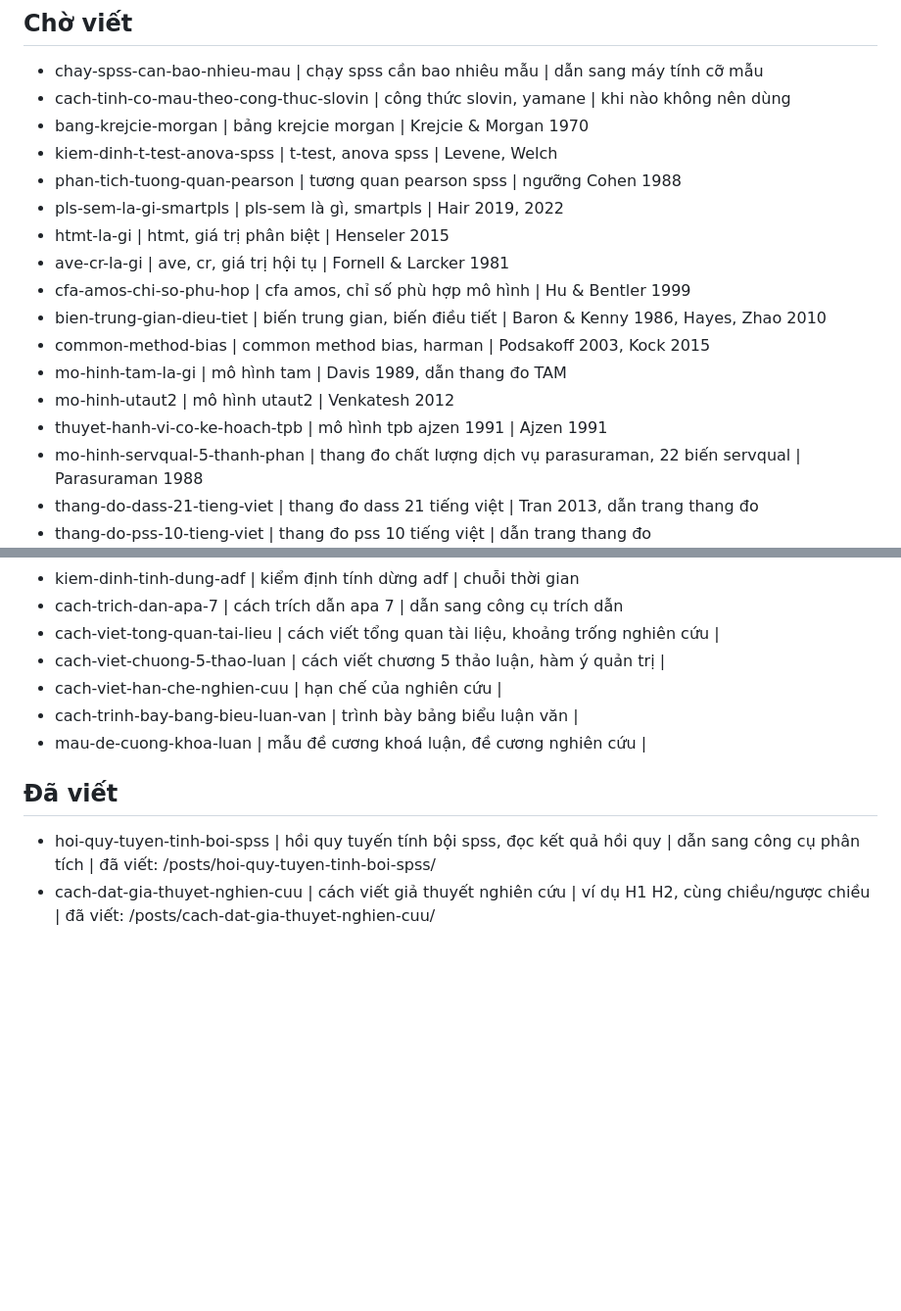
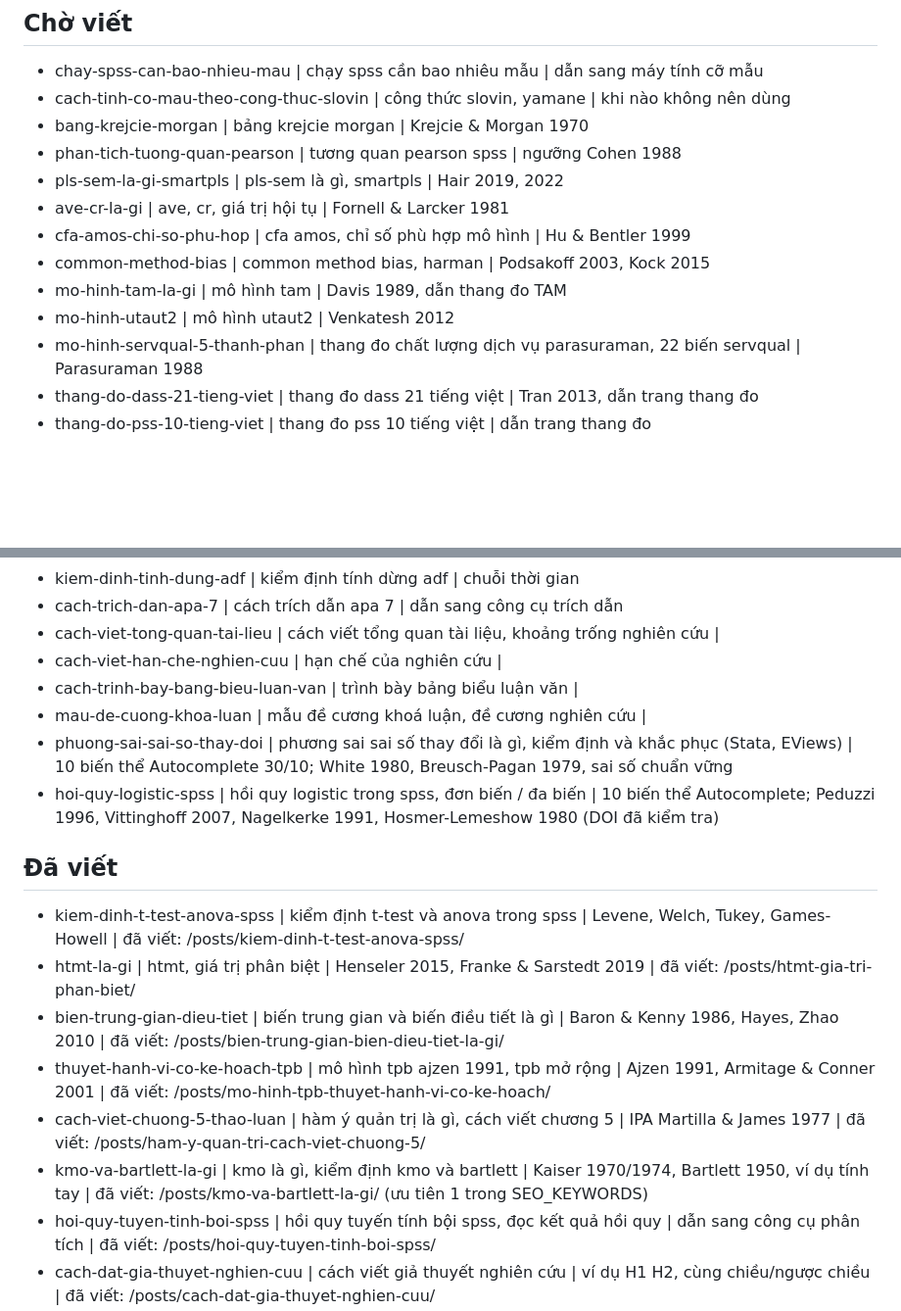
Before and after one commit to growth547/goc-nghien-cuu, a Markdown page: docs/CONTENT_BACKLOG.md, 2 parts joined by grey strips. Shown at 98% size. Rendered like a GitHub page; blank space fills up the shorter version.

Commit message:
Backlog: mark six posts written, add heteroskedasticity and logistic regression gaps
Co-Authored-By: Claude Opus 5.5 <noreply@anthropic.com>

```diff
--- a/docs/CONTENT_BACKLOG.md
+++ b/docs/CONTENT_BACKLOG.md
@@ -9,17 +9,13 @@ Mỗi dòng: `slug đề xuất | truy vấn chính | ghi chú`.
 - chay-spss-can-bao-nhieu-mau | chạy spss cần bao nhiêu mẫu | dẫn sang máy tính cỡ mẫu
 - cach-tinh-co-mau-theo-cong-thuc-slovin | công thức slovin, yamane | khi nào không nên dùng
 - bang-krejcie-morgan | bảng krejcie morgan | Krejcie & Morgan 1970
-- kiem-dinh-t-test-anova-spss | t-test, anova spss | Levene, Welch
 - phan-tich-tuong-quan-pearson | tương quan pearson spss | ngưỡng Cohen 1988
 - pls-sem-la-gi-smartpls | pls-sem là gì, smartpls | Hair 2019, 2022
-- htmt-la-gi | htmt, giá trị phân biệt | Henseler 2015
 - ave-cr-la-gi | ave, cr, giá trị hội tụ | Fornell & Larcker 1981
 - cfa-amos-chi-so-phu-hop | cfa amos, chỉ số phù hợp mô hình | Hu & Bentler 1999
-- bien-trung-gian-dieu-tiet | biến trung gian, biến điều tiết | Baron & Kenny 1986, Hayes, Zhao 2010
 - common-method-bias | common method bias, harman | Podsakoff 2003, Kock 2015
 - mo-hinh-tam-la-gi | mô hình tam | Davis 1989, dẫn thang đo TAM
 - mo-hinh-utaut2 | mô hình utaut2 | Venkatesh 2012
-- thuyet-hanh-vi-co-ke-hoach-tpb | mô hình tpb ajzen 1991 | Ajzen 1991
 - mo-hinh-servqual-5-thanh-phan | thang đo chất lượng dịch vụ parasuraman, 22 biến servqual | Parasuraman 1988
 - thang-do-dass-21-tieng-viet | thang đo dass 21 tiếng việt | Tran 2013, dẫn trang thang đo
 - thang-do-pss-10-tieng-viet | thang đo pss 10 tiếng việt | dẫn trang thang đo
@@ -33,14 +29,21 @@ Mỗi dòng: `slug đề xuất | truy vấn chính | ghi chú`.
 - kiem-dinh-tinh-dung-adf | kiểm định tính dừng adf | chuỗi thời gian
 - cach-trich-dan-apa-7 | cách trích dẫn apa 7 | dẫn sang công cụ trích dẫn
 - cach-viet-tong-quan-tai-lieu | cách viết tổng quan tài liệu, khoảng trống nghiên cứu |
-- cach-viet-chuong-5-thao-luan | cách viết chương 5 thảo luận, hàm ý quản trị |
 - cach-viet-han-che-nghien-cuu | hạn chế của nghiên cứu |
 - cach-trinh-bay-bang-bieu-luan-van | trình bày bảng biểu luận văn |
 - mau-de-cuong-khoa-luan | mẫu đề cương khoá luận, đề cương nghiên cứu |
+- phuong-sai-sai-so-thay-doi | phương sai sai số thay đổi là gì, kiểm định và khắc phục (Stata, EViews) | 10 biến thể Autocomplete 30/10; White 1980, Breusch-Pagan 1979, sai số chuẩn vững
+- hoi-quy-logistic-spss | hồi quy logistic trong spss, đơn biến / đa biến | 10 biến thể Autocomplete; Peduzzi 1996, Vittinghoff 2007, Nagelkerke 1991, Hosmer-Lemeshow 1980 (DOI đã kiểm tra)
 
 
 ## Đã viết
 
+- kiem-dinh-t-test-anova-spss | kiểm định t-test và anova trong spss | Levene, Welch, Tukey, Games-Howell | đã viết: /posts/kiem-dinh-t-test-anova-spss/
+- htmt-la-gi | htmt, giá trị phân biệt | Henseler 2015, Franke & Sarstedt 2019 | đã viết: /posts/htmt-gia-tri-phan-biet/
+- bien-trung-gian-dieu-tiet | biến trung gian và biến điều tiết là gì | Baron & Kenny 1986, Hayes, Zhao 2010 | đã viết: /posts/bien-trung-gian-bien-dieu-tiet-la-gi/
+- thuyet-hanh-vi-co-ke-hoach-tpb | mô hình tpb ajzen 1991, tpb mở rộng | Ajzen 1991, Armitage & Conner 2001 | đã viết: /posts/mo-hinh-tpb-thuyet-hanh-vi-co-ke-hoach/
+- cach-viet-chuong-5-thao-luan | hàm ý quản trị là gì, cách viết chương 5 | IPA Martilla & James 1977 | đã viết: /posts/ham-y-quan-tri-cach-viet-chuong-5/
+- kmo-va-bartlett-la-gi | kmo là gì, kiểm định kmo và bartlett | Kaiser 1970/1974, Bartlett 1950, ví dụ tính tay | đã viết: /posts/kmo-va-bartlett-la-gi/ (ưu tiên 1 trong SEO_KEYWORDS)
 - hoi-quy-tuyen-tinh-boi-spss | hồi quy tuyến tính bội spss, đọc kết quả hồi quy | dẫn sang công cụ phân tích | đã viết: /posts/hoi-quy-tuyen-tinh-boi-spss/
 - cach-dat-gia-thuyet-nghien-cuu | cách viết giả thuyết nghiên cứu | ví dụ H1 H2, cùng chiều/ngược chiều | đã viết: /posts/cach-dat-gia-thuyet-nghien-cuu/
 - cach-xay-dung-mo-hinh-nghien-cuu | xây dựng mô hình nghiên cứu, mô hình nghiên cứu đề xuất | dẫn sang công cụ vẽ mô hình | đã viết: /posts/cach-xay-dung-mo-hinh-nghien-cuu/
```
